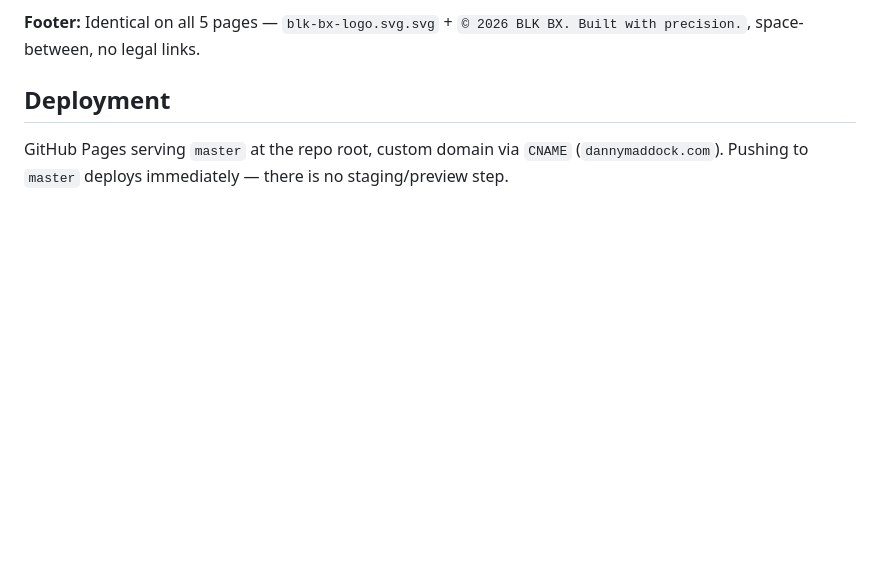
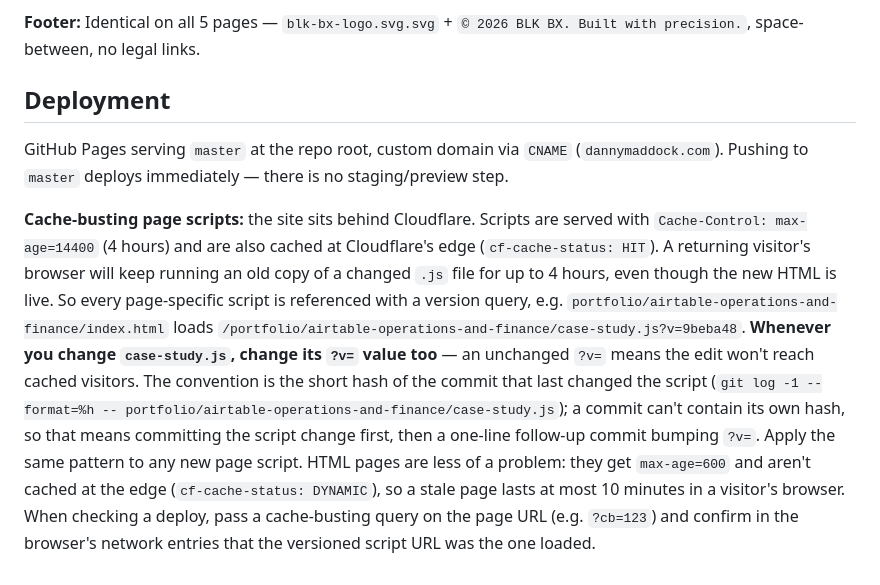
Before and after one commit to blk-bx-ai/portfolio-2026, a Markdown page: CLAUDE.md, the part around the change. Rendered like a GitHub page; blank space fills up the shorter version.

Commit message:
docs: document case-study script cache-busting convention
Co-Authored-By: Claude Opus 5.5 <noreply@anthropic.com>

```diff
--- a/CLAUDE.md
+++ b/CLAUDE.md
@@ -96,3 +96,5 @@ All asset files live flat at the repo root (never duplicated into the page folde
 ## Deployment
 
 GitHub Pages serving `master` at the repo root, custom domain via `CNAME` (`dannymaddock.com`). Pushing to `master` deploys immediately — there is no staging/preview step.
+
+**Cache-busting page scripts:** the site sits behind Cloudflare. Scripts are served with `Cache-Control: max-age=14400` (4 hours) and are also cached at Cloudflare's edge (`cf-cache-status: HIT`). A returning visitor's browser will keep running an old copy of a changed `.js` file for up to 4 hours, even though the new HTML is live. So every page-specific script is referenced with a version query, e.g. `portfolio/airtable-operations-and-finance/index.html` loads `/portfolio/airtable-operations-and-finance/case-study.js?v=9beba48`. **Whenever you change `case-study.js`, change its `?v=` value too** — an unchanged `?v=` means the edit won't reach cached visitors. The convention is the short hash of the commit that last changed the script (`git log -1 --format=%h -- portfolio/airtable-operations-and-finance/case-study.js`); a commit can't contain its own hash, so that means committing the script change first, then a one-line follow-up commit bumping `?v=`. Apply the same pattern to any new page script. HTML pages are less of a problem: they get `max-age=600` and aren't cached at the edge (`cf-cache-status: DYNAMIC`), so a stale page lasts at most 10 minutes in a visitor's browser. When checking a deploy, pass a cache-busting query on the page URL (e.g. `?cb=123`) and confirm in the browser's network entries that the versioned script URL was the one loaded.
```
